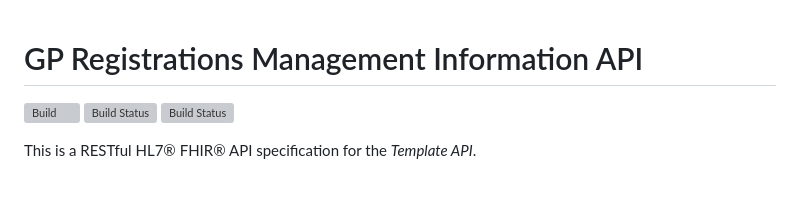
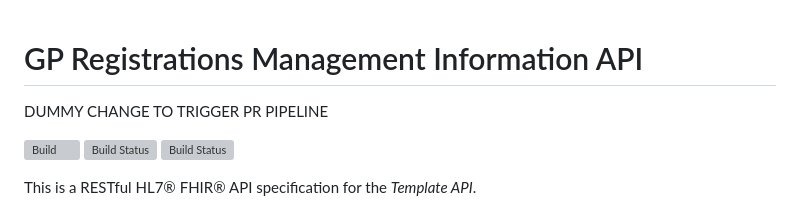
Before and after one commit to NHSDigital/gp-registrations-management-information-api, a Markdown page: README.md, the part around the change. Rendered like a GitHub page; blank space fills up the shorter version; grey boxes are pictures that could not be loaded.

Commit message:
dummy change

```diff
--- a/README.md
+++ b/README.md
@@ -1,4 +1,6 @@
 # GP Registrations Management Information API
+
+DUMMY CHANGE TO TRIGGER PR PIPELINE
 
 ![Build](https://github.com/NHSDigital/gp-registrations-management-information/workflows/Build/badge.svg?branch=master)
 [![Build Status](https://dev.azure.com/NHSD-APIM/API%20Platform/_apis/build/status/GP-Registrations-Management-Information/GP-Registrations-Management-Information-Build?branchName=master)](https://dev.azure.com/NHSD-APIM/API%20Platform/_build/latest?definitionId=332&branchName=master)
```
